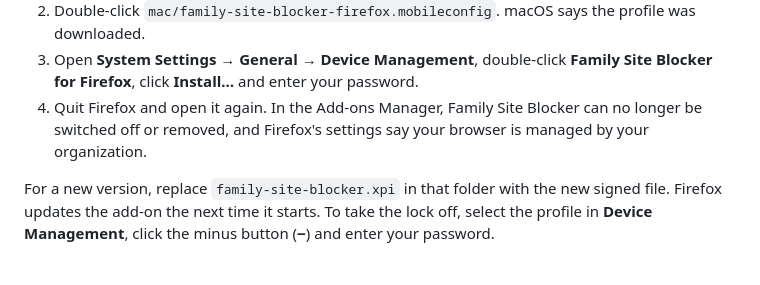
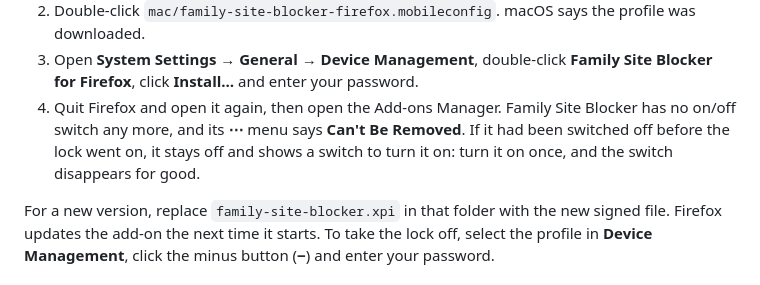
Before and after one commit to adviseworn/family-site-blocker, a Markdown page: README.md, the part around the change. Rendered like a GitHub page.

Commit message:
README: the lock leaves an add-on that was already off switched off
Checked in Firefox 157: if the add-on was switched off before the lock went
on (and the file in /Users/Shared is the same version), Firefox keeps it off
but offers only the switch to turn it on. Once it's on, the switch is gone
and the site is blocked. Say so in step 4.

Co-Authored-By: Claude Opus 5.5 <noreply@anthropic.com>
Claude-Session: https://claude.ai/code/session_01DTBDSKq6T8EhzBg5zZDeTX

```diff
--- a/README.md
+++ b/README.md
@@ -66,7 +66,7 @@ You need the signed `.xpi` and an administrator account. The person it's for sho
 1. Put the signed add-on where Firefox looks for it. In Finder, choose **Go → Go to Folder…**, type `/Users/Shared` and press Return. Make a folder there named `Family Site Blocker`, copy the signed `.xpi` into it and rename the copy `family-site-blocker.xpi`. Other accounts can read that folder but not change it.
 2. Double-click `mac/family-site-blocker-firefox.mobileconfig`. macOS says the profile was downloaded.
 3. Open **System Settings → General → Device Management**, double-click **Family Site Blocker for Firefox**, click **Install…** and enter your password.
-4. Quit Firefox and open it again. In the Add-ons Manager, Family Site Blocker can no longer be switched off or removed, and Firefox's settings say your browser is managed by your organization.
+4. Quit Firefox and open it again, then open the Add-ons Manager. Family Site Blocker has no on/off switch any more, and its **⋯** menu says **Can't Be Removed**. If it had been switched off before the lock went on, it stays off and shows a switch to turn it on: turn it on once, and the switch disappears for good.
 
 For a new version, replace `family-site-blocker.xpi` in that folder with the new signed file. Firefox updates the add-on the next time it starts. To take the lock off, select the profile in **Device Management**, click the minus button (**−**) and enter your password.
 
```
